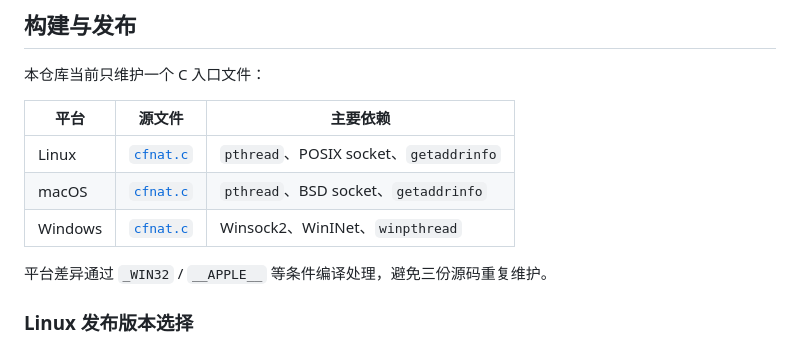
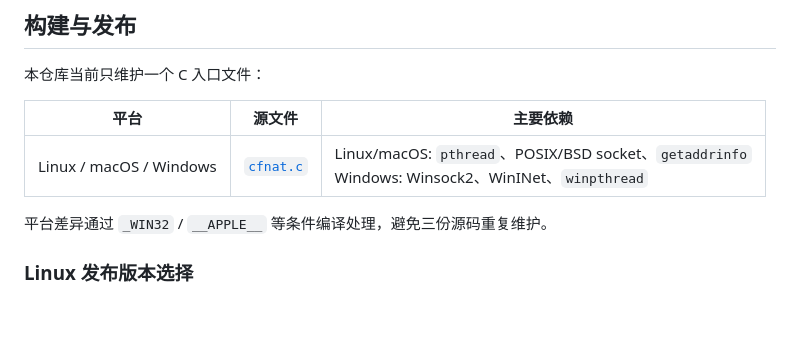
Before and after one commit to fscarmen/aaa, a Markdown page: README.md, the part around the change. Rendered like a GitHub page; blank space fills up the shorter version.

```diff
--- a/README.md
+++ b/README.md
@@ -447,9 +447,7 @@ Cloudflare IP
 
 | 平台 | 源文件 | 主要依赖 |
 | --- | --- | --- |
-| Linux | [`cfnat.c`](cfnat.c) | `pthread`、POSIX socket、`getaddrinfo` |
-| macOS | [`cfnat.c`](cfnat.c) | `pthread`、BSD socket、`getaddrinfo` |
-| Windows | [`cfnat.c`](cfnat.c) | Winsock2、WinINet、`winpthread` |
+| Linux / macOS / Windows | [`cfnat.c`](cfnat.c) | Linux/macOS: `pthread`、POSIX/BSD socket、`getaddrinfo`<br>Windows: Winsock2、WinINet、`winpthread` |
 
 平台差异通过 `_WIN32` / `__APPLE__` 等条件编译处理，避免三份源码重复维护。
 
```
